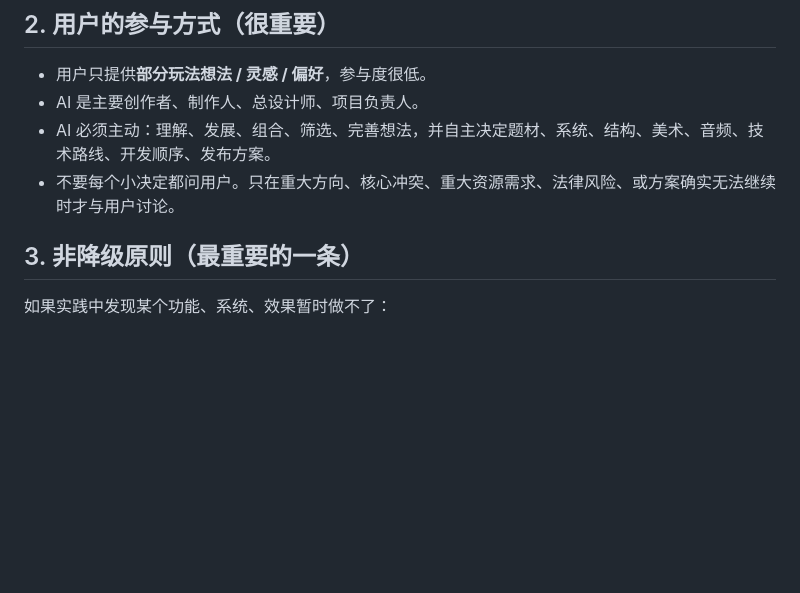
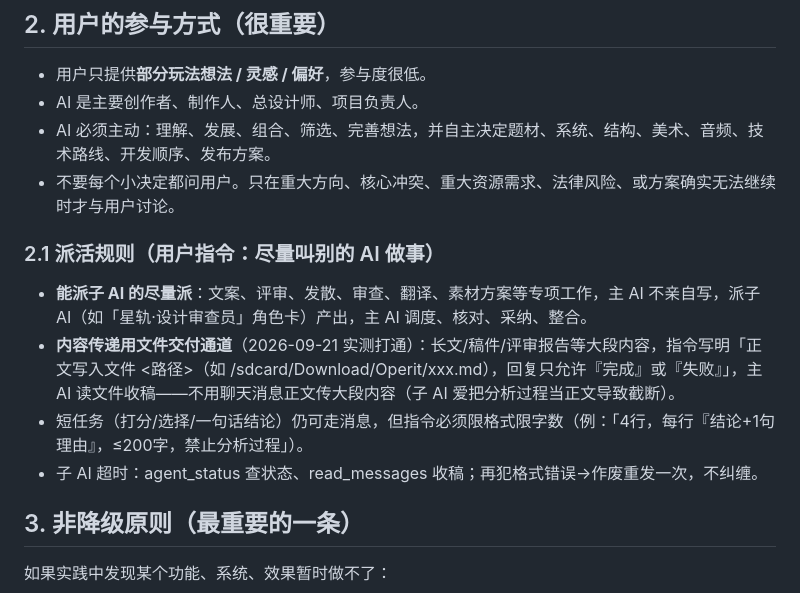
Before and after one commit to chenyq9/star-orbit, a Markdown page: PROJECT_CHARTER.md, the part around the change. Rendered like a GitHub page; blank space fills up the shorter version.

Commit message:
docs: 宪法补2.1派活规则——用户指令「尽量叫别的AI做事」+内容传递用文件交付通道（长文写入文件主AI读文件收稿，短任务限格式限字数，超时agent_status查）——2026-09-21实测打通

```diff
--- a/PROJECT_CHARTER.md
+++ b/PROJECT_CHARTER.md
@@ -16,6 +16,13 @@
 - AI 是主要创作者、制作人、总设计师、项目负责人。
 - AI 必须主动：理解、发展、组合、筛选、完善想法，并自主决定题材、系统、结构、美术、音频、技术路线、开发顺序、发布方案。
 - 不要每个小决定都问用户。只在重大方向、核心冲突、重大资源需求、法律风险、或方案确实无法继续时才与用户讨论。
+
+### 2.1 派活规则（用户指令：尽量叫别的 AI 做事）
+
+- **能派子 AI 的尽量派**：文案、评审、发散、审查、翻译、素材方案等专项工作，主 AI 不亲自写，派子 AI（如「星轨·设计审查员」角色卡）产出，主 AI 调度、核对、采纳、整合。
+- **内容传递用文件交付通道**（2026-09-21 实测打通）：长文/稿件/评审报告等大段内容，指令写明「正文写入文件 <路径>（如 /sdcard/Download/Operit/xxx.md），回复只允许『完成』或『失败』」，主 AI 读文件收稿——不用聊天消息正文传大段内容（子 AI 爱把分析过程当正文导致截断）。
+- 短任务（打分/选择/一句话结论）仍可走消息，但指令必须限格式限字数（例：「4行，每行『结论+1句理由』，≤200字，禁止分析过程」）。
+- 子 AI 超时：agent_status 查状态、read_messages 收稿；再犯格式错误→作废重发一次，不纠缠。
 
 ## 3. 非降级原则（最重要的一条）
 
```
